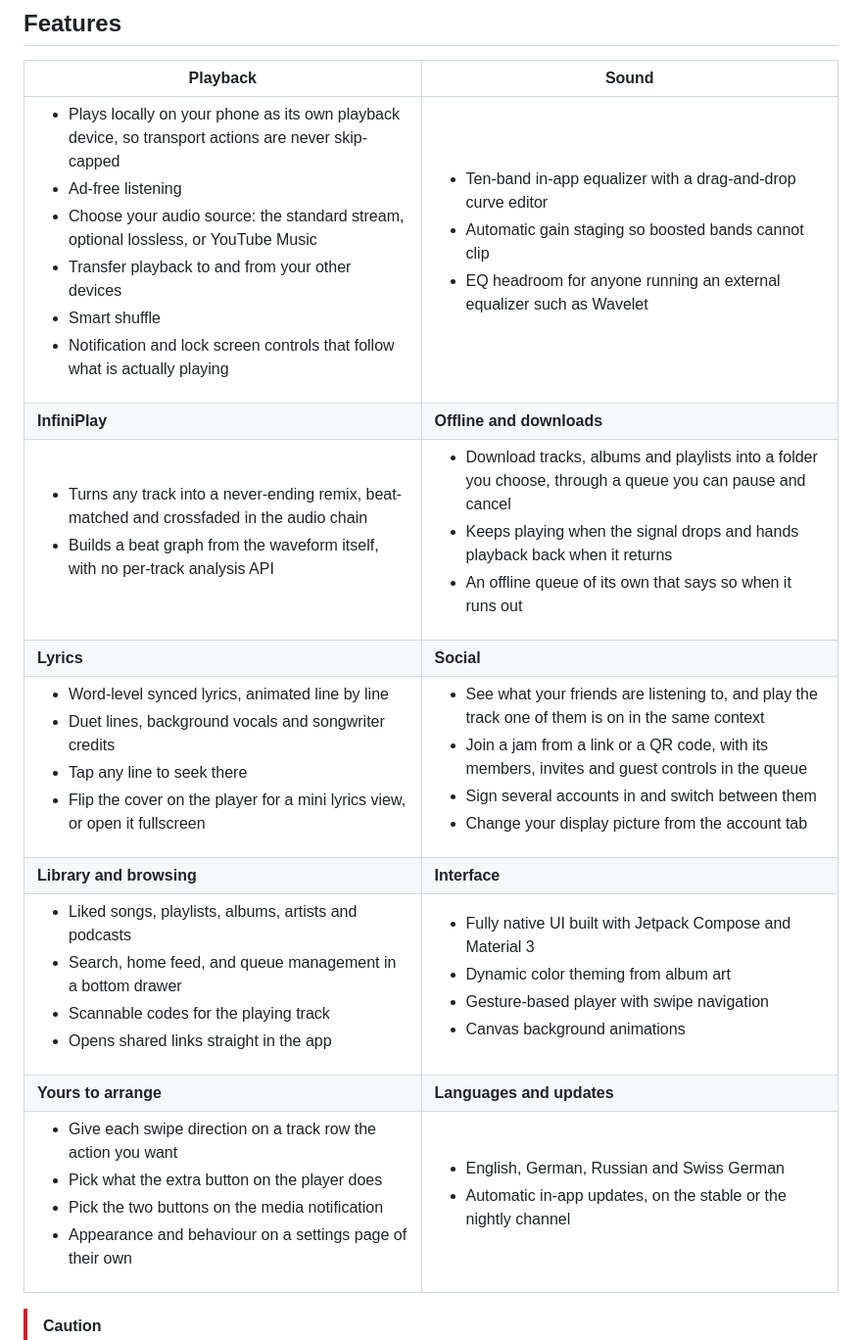
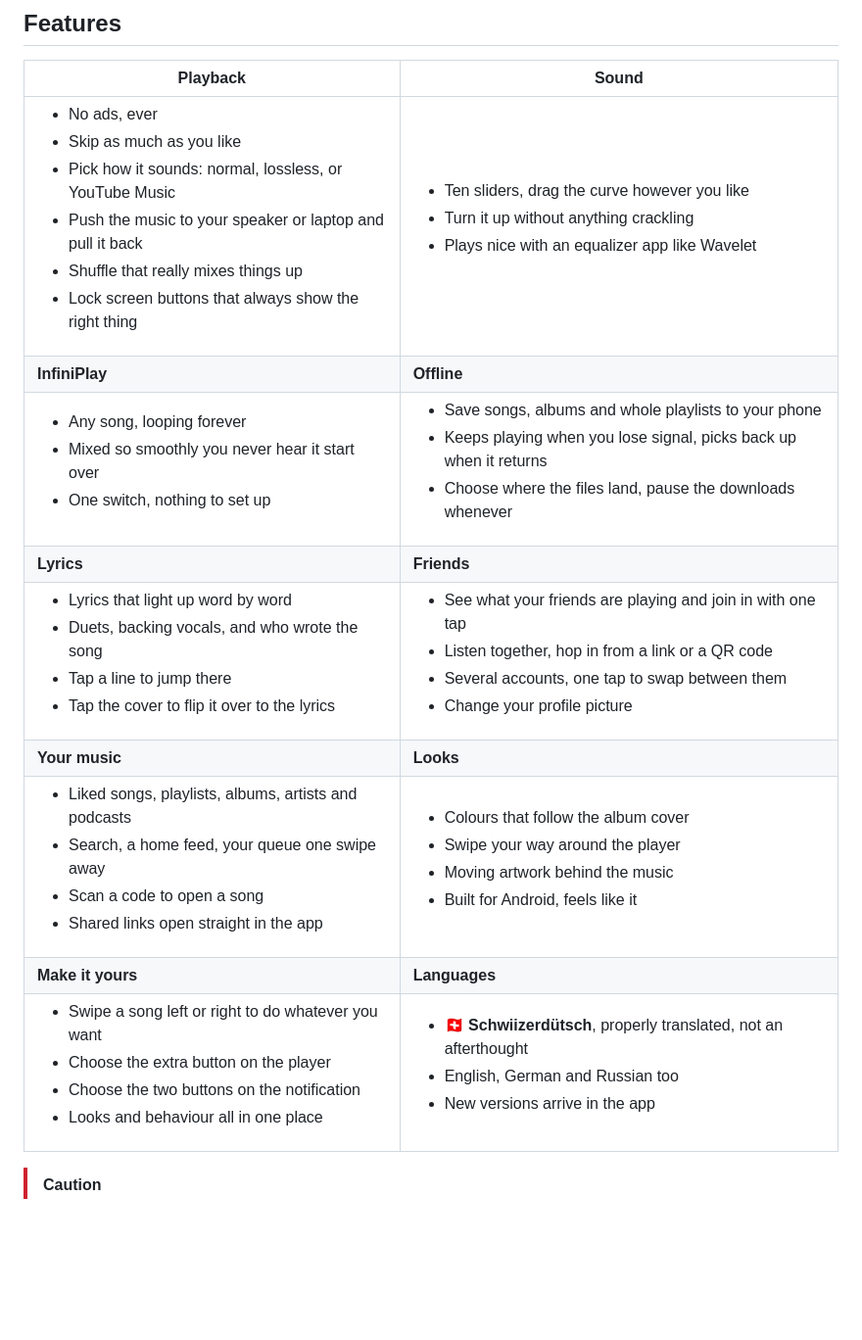
Before and after one commit to PianoNic/Snepilatch, a Markdown page: README.md, the part around the change. Shown at 98% size. GitHub-like rendering; blank space fills up the shorter version.

Commit message:
docs: write the feature list for people, not for developers

```diff
--- a/README.md
+++ b/README.md
@@ -22,15 +22,15 @@
 
 | Playback | Sound |
 | --- | --- |
-| <ul><li>Plays locally on your phone as its own playback device, so transport actions are never skip-capped</li><li>Ad-free listening</li><li>Choose your audio source: the standard stream, optional lossless, or YouTube Music</li><li>Transfer playback to and from your other devices</li><li>Smart shuffle</li><li>Notification and lock screen controls that follow what is actually playing</li></ul> | <ul><li>Ten-band in-app equalizer with a drag-and-drop curve editor</li><li>Automatic gain staging so boosted bands cannot clip</li><li>EQ headroom for anyone running an external equalizer such as Wavelet</li></ul> |
-| **InfiniPlay** | **Offline and downloads** |
-| <ul><li>Turns any track into a never-ending remix, beat-matched and crossfaded in the audio chain</li><li>Builds a beat graph from the waveform itself, with no per-track analysis API</li></ul> | <ul><li>Download tracks, albums and playlists into a folder you choose, through a queue you can pause and cancel</li><li>Keeps playing when the signal drops and hands playback back when it returns</li><li>An offline queue of its own that says so when it runs out</li></ul> |
-| **Lyrics** | **Social** |
-| <ul><li>Word-level synced lyrics, animated line by line</li><li>Duet lines, background vocals and songwriter credits</li><li>Tap any line to seek there</li><li>Flip the cover on the player for a mini lyrics view, or open it fullscreen</li></ul> | <ul><li>See what your friends are listening to, and play the track one of them is on in the same context</li><li>Join a jam from a link or a QR code, with its members, invites and guest controls in the queue</li><li>Sign several accounts in and switch between them</li><li>Change your display picture from the account tab</li></ul> |
-| **Library and browsing** | **Interface** |
-| <ul><li>Liked songs, playlists, albums, artists and podcasts</li><li>Search, home feed, and queue management in a bottom drawer</li><li>Scannable codes for the playing track</li><li>Opens shared links straight in the app</li></ul> | <ul><li>Fully native UI built with Jetpack Compose and Material 3</li><li>Dynamic color theming from album art</li><li>Gesture-based player with swipe navigation</li><li>Canvas background animations</li></ul> |
-| **Yours to arrange** | **Languages and updates** |
-| <ul><li>Give each swipe direction on a track row the action you want</li><li>Pick what the extra button on the player does</li><li>Pick the two buttons on the media notification</li><li>Appearance and behaviour on a settings page of their own</li></ul> | <ul><li>English, German, Russian and Swiss German</li><li>Automatic in-app updates, on the stable or the nightly channel</li></ul> |
+| <ul><li>No ads, ever</li><li>Skip as much as you like</li><li>Pick how it sounds: normal, lossless, or YouTube Music</li><li>Push the music to your speaker or laptop and pull it back</li><li>Shuffle that really mixes things up</li><li>Lock screen buttons that always show the right thing</li></ul> | <ul><li>Ten sliders, drag the curve however you like</li><li>Turn it up without anything crackling</li><li>Plays nice with an equalizer app like Wavelet</li></ul> |
+| **InfiniPlay** | **Offline** |
+| <ul><li>Any song, looping forever</li><li>Mixed so smoothly you never hear it start over</li><li>One switch, nothing to set up</li></ul> | <ul><li>Save songs, albums and whole playlists to your phone</li><li>Keeps playing when you lose signal, picks back up when it returns</li><li>Choose where the files land, pause the downloads whenever</li></ul> |
+| **Lyrics** | **Friends** |
+| <ul><li>Lyrics that light up word by word</li><li>Duets, backing vocals, and who wrote the song</li><li>Tap a line to jump there</li><li>Tap the cover to flip it over to the lyrics</li></ul> | <ul><li>See what your friends are playing and join in with one tap</li><li>Listen together, hop in from a link or a QR code</li><li>Several accounts, one tap to swap between them</li><li>Change your profile picture</li></ul> |
+| **Your music** | **Looks** |
+| <ul><li>Liked songs, playlists, albums, artists and podcasts</li><li>Search, a home feed, your queue one swipe away</li><li>Scan a code to open a song</li><li>Shared links open straight in the app</li></ul> | <ul><li>Colours that follow the album cover</li><li>Swipe your way around the player</li><li>Moving artwork behind the music</li><li>Built for Android, feels like it</li></ul> |
+| **Make it yours** | **Languages** |
+| <ul><li>Swipe a song left or right to do whatever you want</li><li>Choose the extra button on the player</li><li>Choose the two buttons on the notification</li><li>Looks and behaviour all in one place</li></ul> | <ul><li>🇨🇭 **Schwiizerdütsch**, properly translated, not an afterthought</li><li>English, German and Russian too</li><li>New versions arrive in the app</li></ul> |
 
 > [!CAUTION]
 > This is an unofficial client, use at your own risk or with an alternative account, as account safety cannot be guaranteed.
```
